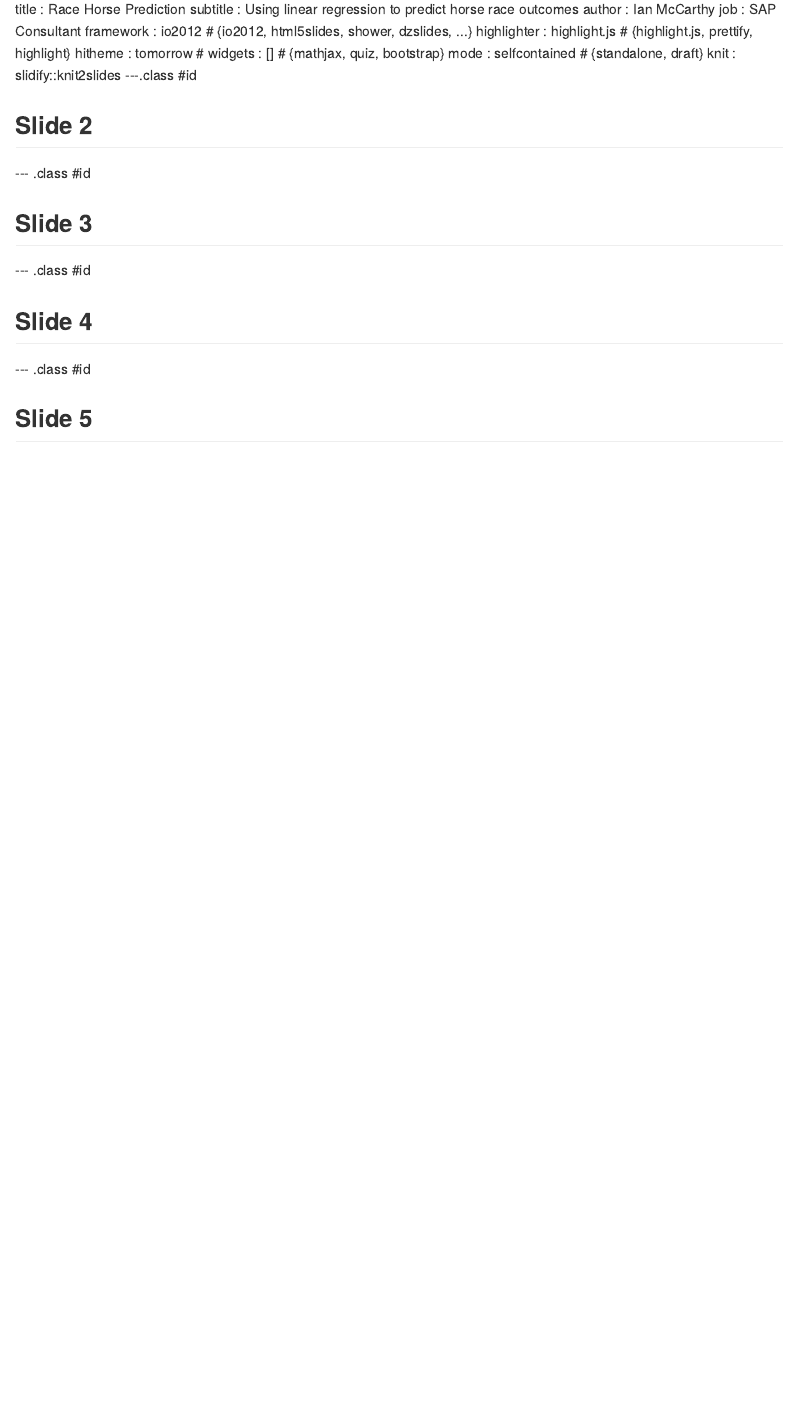
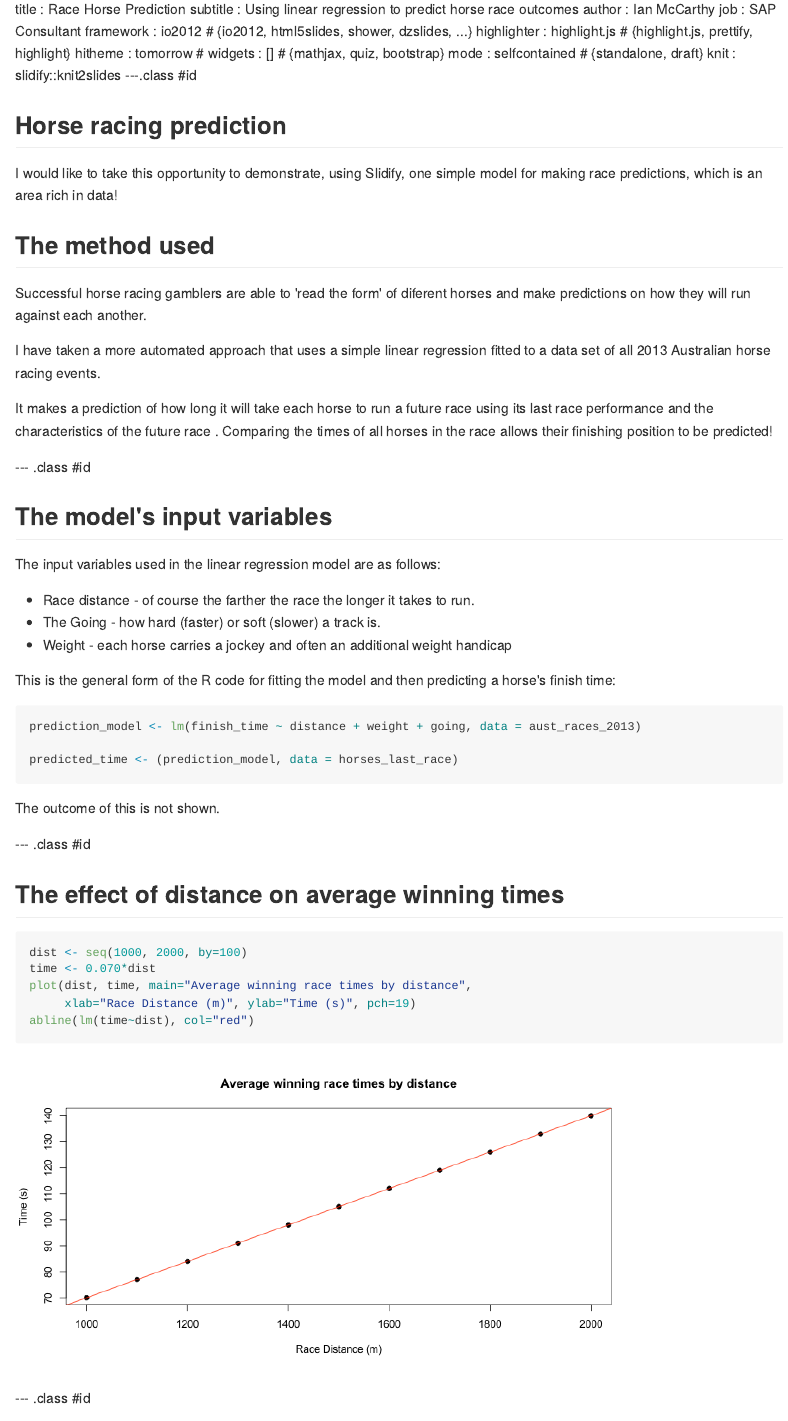
Before and after one commit to IanSMcCarthy/HRace_Slides, an R Markdown document (index.Rmd): the page in a window 1100 px wide, from its top. The pictures show the output file index.md that the author committed with the source, drawn offline in the style of GitHub.

Commit message:
First commit for Slides

````diff
--- a/index.Rmd
+++ b/index.Rmd
@@ -10,14 +10,50 @@ widgets     : []            # {mathjax, quiz, bootstrap}
 mode        : selfcontained # {standalone, draft}
 knit        : slidify::knit2slides
 ---.class #id
-## Slide 2
+## Horse racing prediction
+
+I would like to take this opportunity to demonstrate, using Slidify, one simple model for making race predictions, which is an area rich in data!
+
+
+## The method used
+
+Successful horse racing gamblers are able to 'read the form' of diferent horses and make predictions on how they will run against each another.
+
+I have taken a more automated approach that uses a simple linear regression fitted to a data set of all 2013 Australian horse racing events.
+
+It makes a prediction of how long it will take each horse to run a future race using its last race performance and the characteristics of the future race . Comparing the times of all horses in the race allows their finishing position to be predicted!
 
 
 --- .class #id
-## Slide 3
+## The model's input variables
+
+The input variables used in the linear regression model are as follows:
+
+- Race distance - of course the farther the race the longer it takes to run.
+- The Going - how hard (faster) or soft (slower) a track is.
+- Weight - each horse carries a jockey and often an additional weight handicap
+
+
+This is the general form of the R code for fitting the model and then predicting a horse's finish time:
+
+```{r, eval=FALSE}
+
+prediction_model <- lm(finish_time ~ distance + weight + going, data = aust_races_2013)
+
+predicted_time <- (prediction_model, data = horses_last_race)
+
+```
+The outcome of this is not shown.
 
 --- .class #id
-## Slide 4
+## The effect of distance on average winning times
+
+```{r, fig.height=5,fig.width=10}
+dist <- seq(1000, 2000, by=100)
+time <- 0.070*dist
+plot(dist, time, main="Average winning race times by distance",
+     xlab="Race Distance (m)", ylab="Time (s)", pch=19)
+abline(lm(time~dist), col="red")
+```
 
 --- .class #id
-## Slide 5
````
Also changed, not shown: .RData (added), assets/fig/unnamed-chunk-2.png (added), figure/unnamed-chunk-2.png (added), index.html, index.md, index.Rmd (7 more changed lines), 1 other file.
